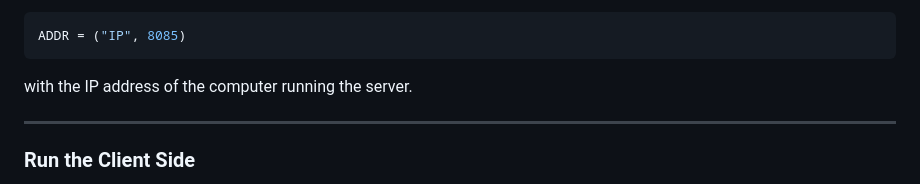
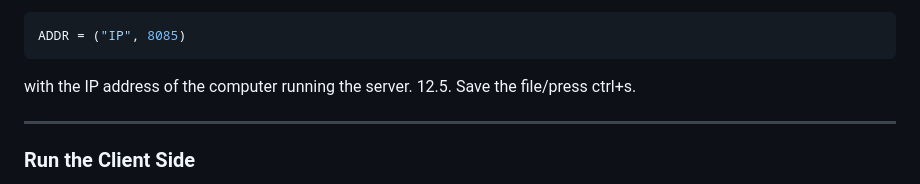
Before and after one commit to Kingman199/projct, a Markdown page: README_EN.md, the part around the change. Rendered like a GitHub page.

````diff
--- a/README_EN.md
+++ b/README_EN.md
@@ -95,6 +95,7 @@ Once you find the IP, keep that command window open and proceed to the next step
  ADDR = ("IP", 8085)
  ```
  with the IP address of the computer running the server.
+12.5. Save the file/press ctrl+s.
 
 ---
 
````
